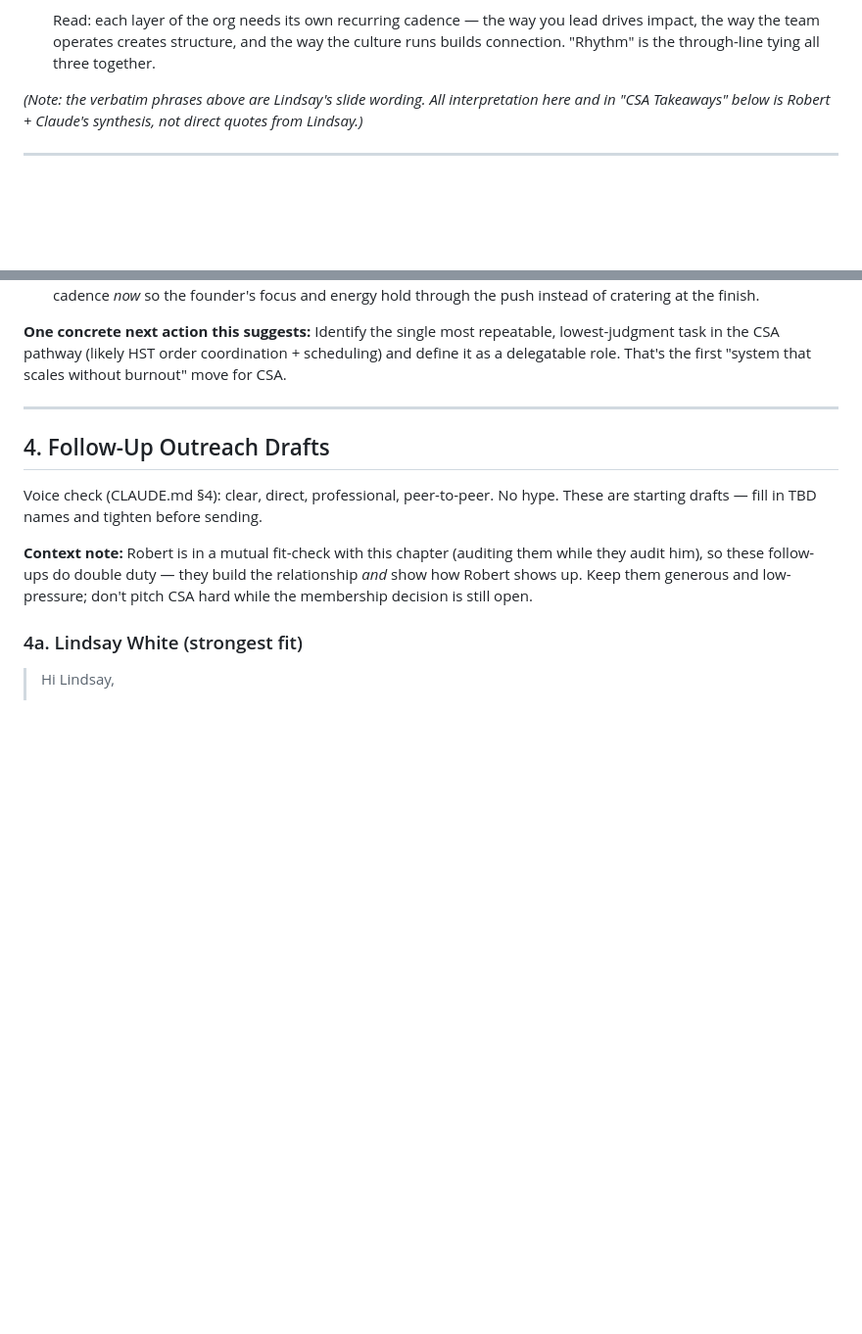
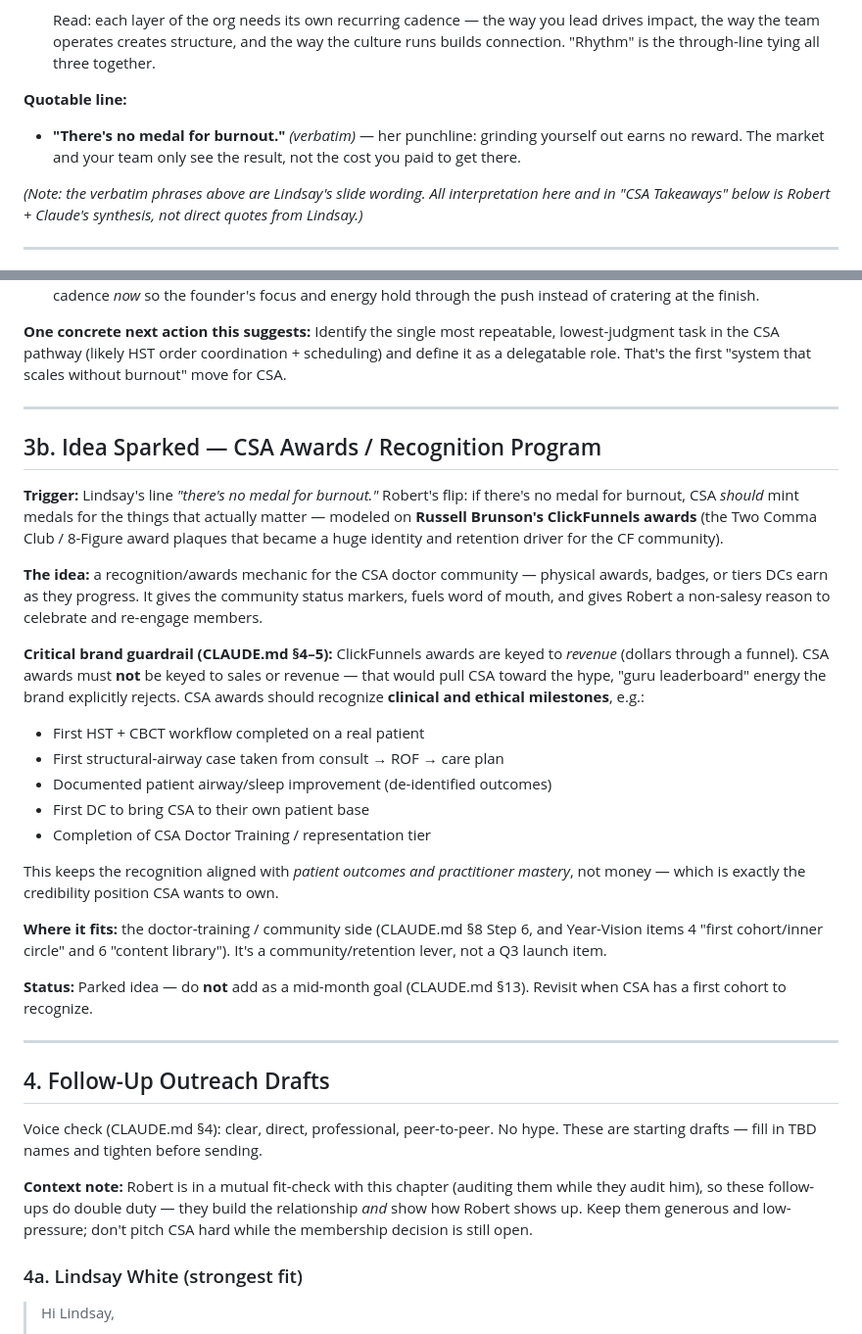
Before and after one commit to zeravicarobert/ChiroSleepAcademy, a Markdown page: networking/2026-06-19-lindsay-white-ceo-scaling.md, 2 parts joined by grey strips. Shown at 98% size. Rendered like a GitHub page; blank space fills up the shorter version.

Commit message:
Capture 'no medal for burnout' quote and CSA awards/recognition idea
Log the quote verbatim and Robert's ClickFunnels-style awards idea, with
a brand guardrail to key CSA awards to clinical/ethical milestones, not
revenue.

Co-Authored-By: Claude Opus 4.8 (1M context) <noreply@anthropic.com>
Claude-Session: https://claude.ai/code/session_012nSAx4adm5b6GXwSHwG66K

```diff
--- a/networking/2026-06-19-lindsay-white-ceo-scaling.md
+++ b/networking/2026-06-19-lindsay-white-ceo-scaling.md
@@ -56,6 +56,11 @@ Claude's interpretation, *not* her words.
   you lead drives impact, the way the team operates creates structure,
   and the way the culture runs builds connection. "Rhythm" is the
   through-line tying all three together.
+
+**Quotable line:**
+- **"There's no medal for burnout."** *(verbatim)* — her punchline:
+  grinding yourself out earns no reward. The market and your team only
+  see the result, not the cost you paid to get there.
 
 *(Note: the verbatim phrases above are Lindsay's slide wording. All
 interpretation here and in "CSA Takeaways" below is Robert + Claude's
@@ -132,6 +137,44 @@ Identify the single most repeatable, lowest-judgment task in the CSA
 pathway (likely HST order coordination + scheduling) and define it as a
 delegatable role. That's the first "system that scales without burnout"
 move for CSA.
+
+---
+
+## 3b. Idea Sparked — CSA Awards / Recognition Program
+
+**Trigger:** Lindsay's line *"there's no medal for burnout."* Robert's
+flip: if there's no medal for burnout, CSA *should* mint medals for the
+things that actually matter — modeled on **Russell Brunson's
+ClickFunnels awards** (the Two Comma Club / 8-Figure award plaques that
+became a huge identity and retention driver for the CF community).
+
+**The idea:** a recognition/awards mechanic for the CSA doctor
+community — physical awards, badges, or tiers DCs earn as they progress.
+It gives the community status markers, fuels word of mouth, and gives
+Robert a non-salesy reason to celebrate and re-engage members.
+
+**Critical brand guardrail (CLAUDE.md §4–5):** ClickFunnels awards are
+keyed to *revenue* (dollars through a funnel). CSA awards must **not** be
+keyed to sales or revenue — that would pull CSA toward the hype, "guru
+leaderboard" energy the brand explicitly rejects. CSA awards should
+recognize **clinical and ethical milestones**, e.g.:
+- First HST + CBCT workflow completed on a real patient
+- First structural-airway case taken from consult → ROF → care plan
+- Documented patient airway/sleep improvement (de-identified outcomes)
+- First DC to bring CSA to their own patient base
+- Completion of CSA Doctor Training / representation tier
+
+This keeps the recognition aligned with *patient outcomes and
+practitioner mastery*, not money — which is exactly the credibility
+position CSA wants to own.
+
+**Where it fits:** the doctor-training / community side (CLAUDE.md §8
+Step 6, and Year-Vision items 4 "first cohort/inner circle" and 6
+"content library"). It's a community/retention lever, not a Q3 launch
+item.
+
+**Status:** Parked idea — do **not** add as a mid-month goal
+(CLAUDE.md §13). Revisit when CSA has a first cohort to recognize.
 
 ---
 
```
